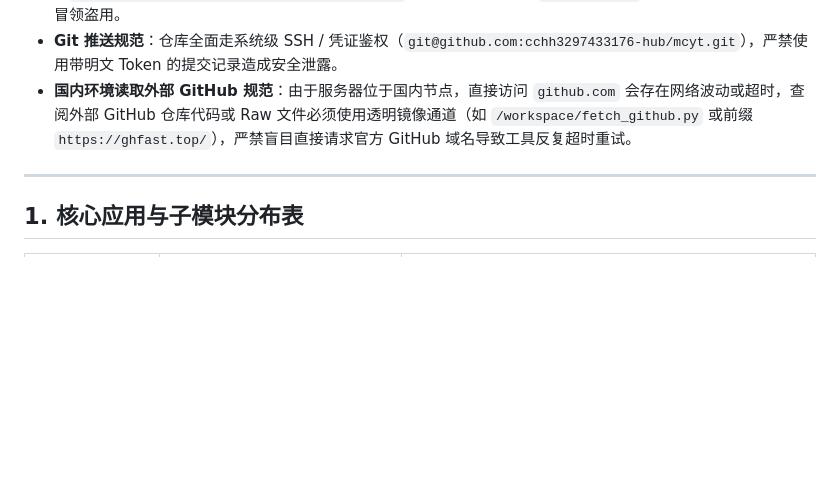
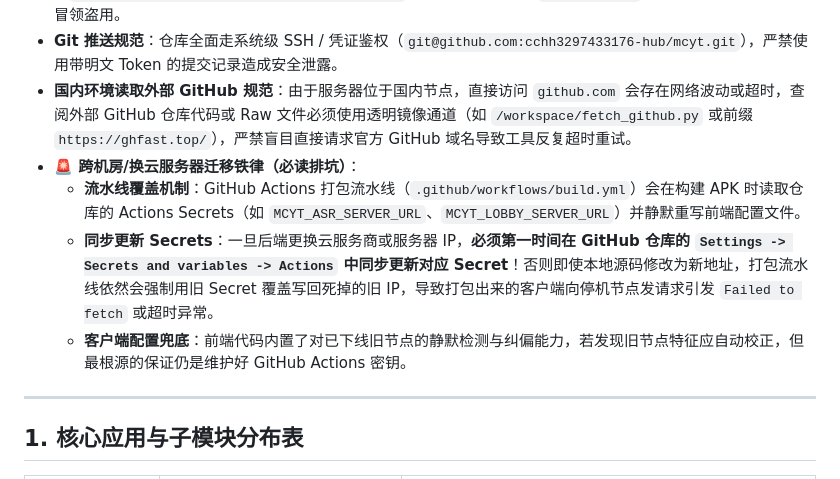
Before and after one commit to cchh3297433176-hub/mcyt, a Markdown page: README.md, the part around the change. Rendered like a GitHub page; blank space fills up the shorter version.

Commit message:
docs: 在 README.md 补充云服务器迁移与 GitHub Actions Secrets 同步注意事项

```diff
--- a/README.md
+++ b/README.md
@@ -14,6 +14,10 @@
 - **设备硬件指纹防漂移**：客户端鉴权优先读取安卓主板原生持久化硬件指纹（`NativeDeviceBridge.getPersistentHardwareId`），杜绝卸载重装因 `localStorage` 被清空而被服务端误判为冒领盗用。
 - **Git 推送规范**：仓库全面走系统级 SSH / 凭证鉴权（`git@github.com:cchh3297433176-hub/mcyt.git`），严禁使用带明文 Token 的提交记录造成安全泄露。
 - **国内环境读取外部 GitHub 规范**：由于服务器位于国内节点，直接访问 `github.com` 会存在网络波动或超时，查阅外部 GitHub 仓库代码或 Raw 文件必须使用透明镜像通道（如 `/workspace/fetch_github.py` 或前缀 `https://ghfast.top/`），严禁盲目直接请求官方 GitHub 域名导致工具反复超时重试。
+- **🚨 跨机房/换云服务器迁移铁律（必读排坑）**：
+  - **流水线覆盖机制**：GitHub Actions 打包流水线（`.github/workflows/build.yml`）会在构建 APK 时读取仓库的 Actions Secrets（如 `MCYT_ASR_SERVER_URL`、`MCYT_LOBBY_SERVER_URL`）并静默重写前端配置文件。
+  - **同步更新 Secrets**：一旦后端更换云服务商或服务器 IP，**必须第一时间在 GitHub 仓库的 `Settings -> Secrets and variables -> Actions` 中同步更新对应 Secret**！否则即使本地源码修改为新地址，打包流水线依然会强制用旧 Secret 覆盖写回死掉的旧 IP，导致打包出来的客户端向停机节点发请求引发 `Failed to fetch` 或超时异常。
+  - **客户端配置兜底**：前端代码内置了对已下线旧节点的静默检测与纠偏能力，若发现旧节点特征应自动校正，但最根源的保证仍是维护好 GitHub Actions 密钥。
 
 ---
 
```
